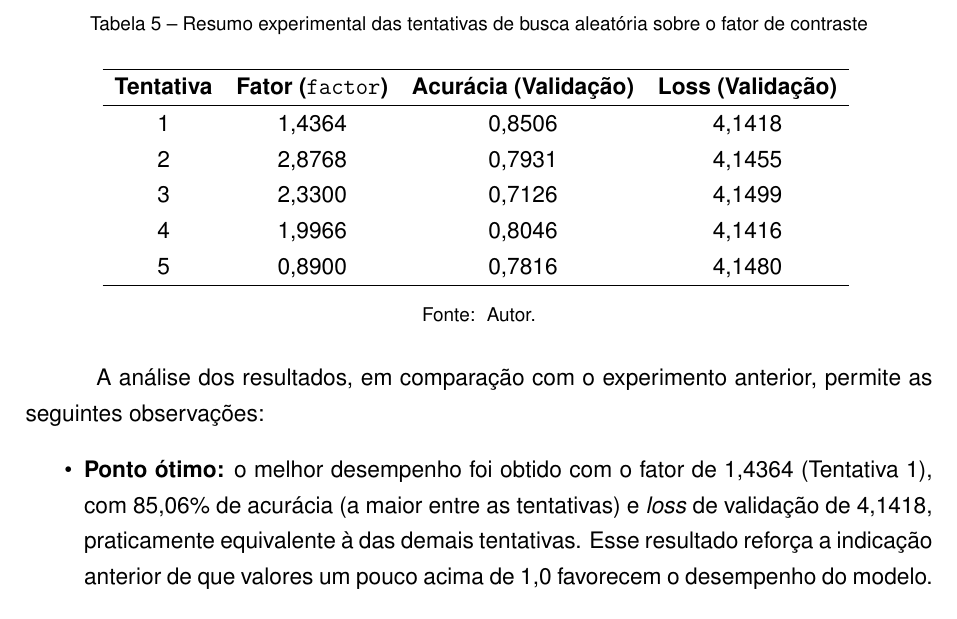
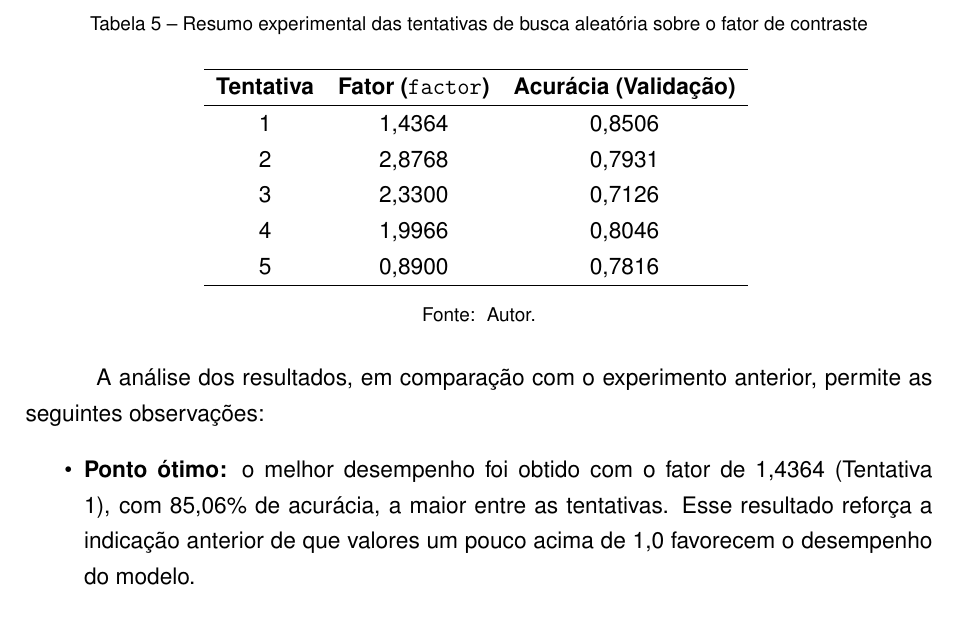
Before and after one commit to luanws/masters-thesis, a LaTeX thesis (documents/main.tex, which reads documents/chapters/coleta_e_analise_de_resultados.tex): part of page 78 of 87, cut so that both start at the same text. Compiled offline with pdfLaTeX.

Commit message:
remoção do loss

```diff
--- a/documents/chapters/coleta_e_analise_de_resultados.tex
+++ b/documents/chapters/coleta_e_analise_de_resultados.tex
@@ -255,15 +255,15 @@ A partir dos valores amostrados do hiperparâmetro \texttt{factor}, avaliou-se o
     \centering
     \caption{\label{tab:resultados_random_search}Resumo experimental das tentativas de busca aleatória sobre o fator de contraste}
     \vspace{0.2cm}
-    \begin{tabular}{cccc}
+    \begin{tabular}{ccc}
         \hline
-        \textbf{Tentativa} & \textbf{Fator (\texttt{factor})} & \textbf{Acurácia (Validação)} & \textbf{Loss (Validação)} \\
+        \textbf{Tentativa} & \textbf{Fator (\texttt{factor})} & \textbf{Acurácia (Validação)} \\
         \hline
-        1 & 1,4364 & 0,8506 & 4,1418 \\
-        2 & 2,8768 & 0,7931 & 4,1455 \\
-        3 & 2,3300 & 0,7126 & 4,1499 \\
-        4 & 1,9966 & 0,8046 & 4,1416 \\
-        5 & 0,8900 & 0,7816 & 4,1480 \\
+        1 & 1,4364 & 0,8506 \\
+        2 & 2,8768 & 0,7931 \\
+        3 & 2,3300 & 0,7126 \\
+        4 & 1,9966 & 0,8046 \\
+        5 & 0,8900 & 0,7816 \\
         \hline
     \end{tabular}
     \fonte{Autor.}
@@ -271,7 +271,7 @@ A partir dos valores amostrados do hiperparâmetro \texttt{factor}, avaliou-se o
 
 \indent A análise dos resultados, em comparação com o experimento anterior, permite as seguintes observações:
 \begin{itemize}
-    \item \textbf{Ponto ótimo:} o melhor desempenho foi obtido com o fator de 1,4364 (Tentativa 1), com 85,06\% de acurácia (a maior entre as tentativas) e \textit{loss} de validação de 4,1418, praticamente equivalente à das demais tentativas. Esse resultado reforça a indicação anterior de que valores um pouco acima de 1,0 favorecem o desempenho do modelo.
+    \item \textbf{Ponto ótimo:} o melhor desempenho foi obtido com o fator de 1,4364 (Tentativa 1), com 85,06\% de acurácia, a maior entre as tentativas. Esse resultado reforça a indicação anterior de que valores um pouco acima de 1,0 favorecem o desempenho do modelo.
     \item \textbf{Sensibilidade a contrastes elevados:} valores de contraste muito altos degradaram o desempenho, com queda para 71,26\% no fator 2,3300 (o menor da análise) e para 79,31\% no fator 2,8768. Contrastes excessivos introduzem distorções que dificultam a classificação.
     \item \textbf{Comportamento em contrastes reduzidos:} com fator de 0,8900, inferior a 1,0, o modelo manteve desempenho razoável (78,16\%), o que indica estabilidade da arquitetura mesmo com atenuação parcial das texturas.
     \item \textbf{Robustez computacional:} todos os ensaios foram concluídos sem instabilidades numéricas ou interrupções no treinamento.
```
Also changed, not shown: 1 other file.
